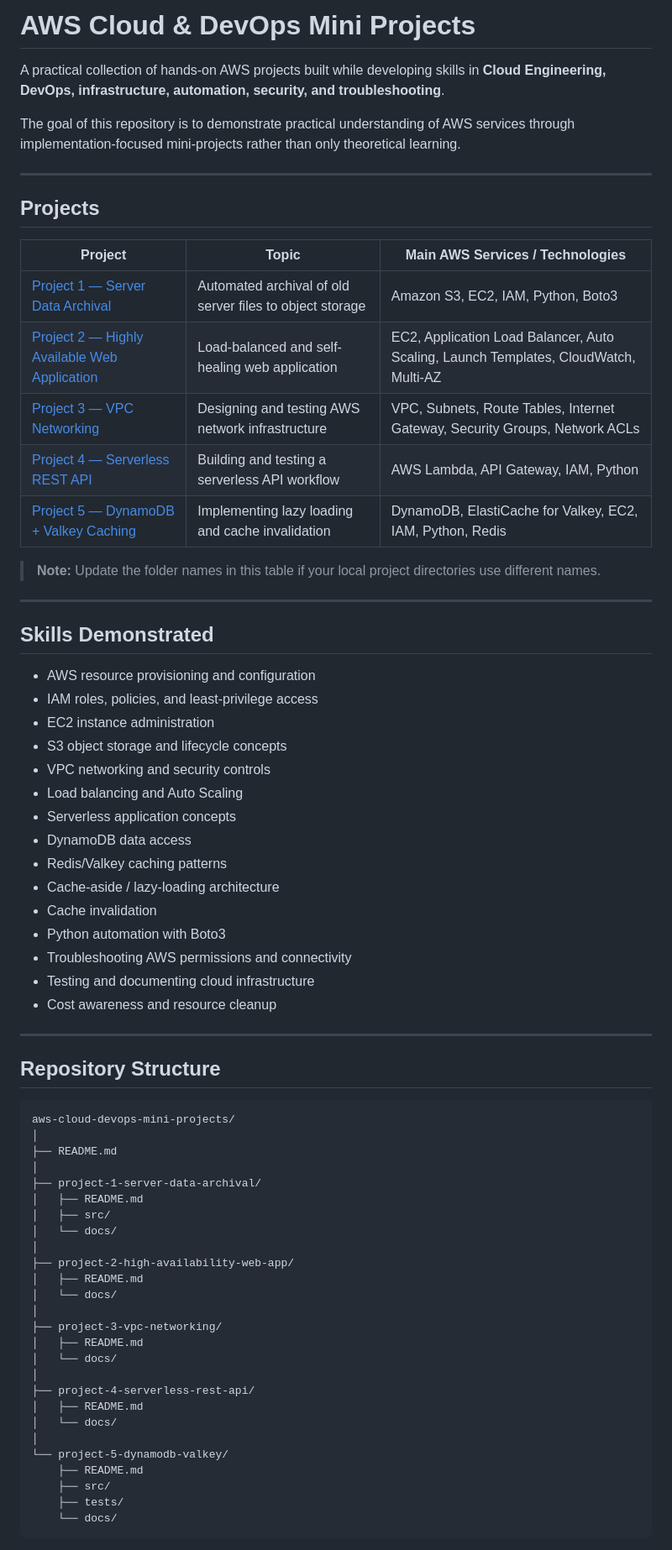
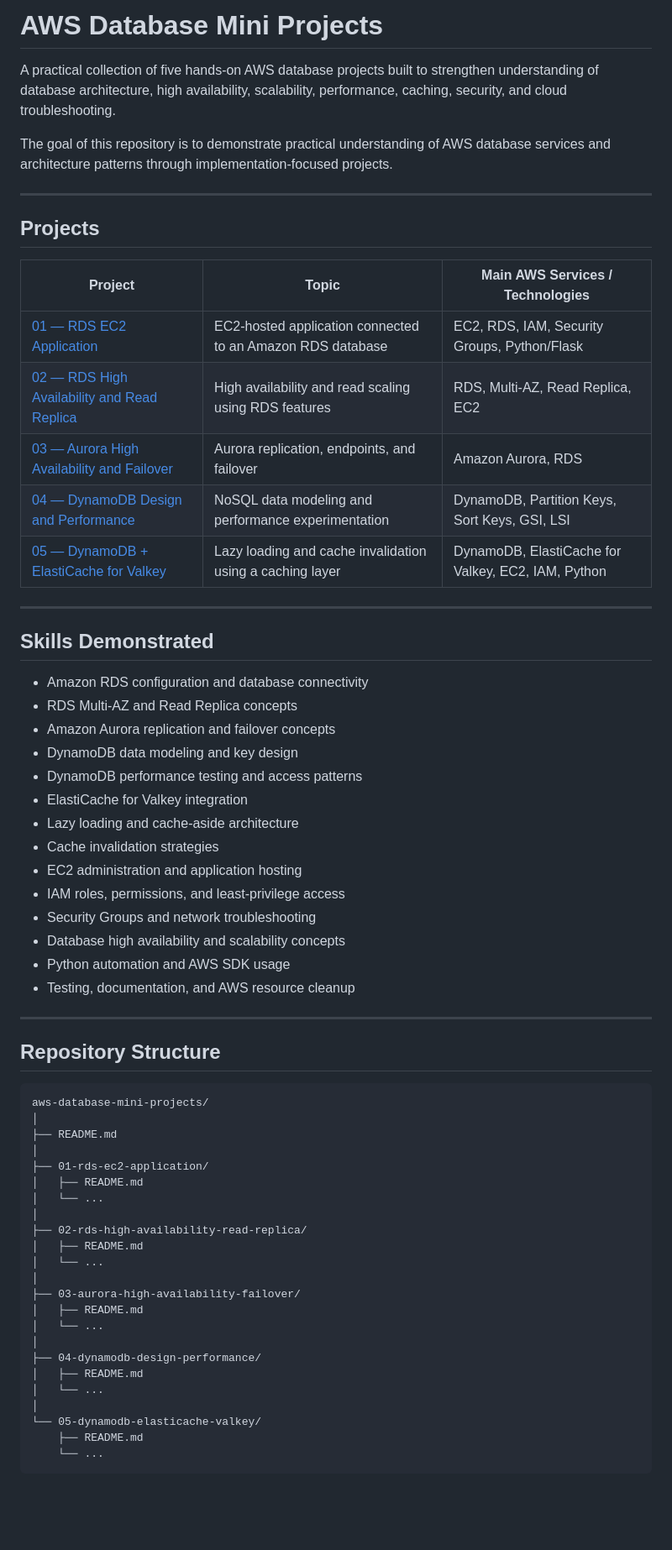
Before and after one commit to tejasshinkar/Aws-Database-mini-projects, a Markdown page: AWS-Database-Mini-projects.md, the part around one of its changes. Shown at 84% size. Rendered like a GitHub page; blank space fills up the shorter version.

Commit message:
Update database projects README

````diff
--- a/AWS-Database-Mini-projects.md
+++ b/AWS-Database-Mini-projects.md
@@ -1,8 +1,8 @@
-# AWS Cloud & DevOps Mini Projects
+# AWS Database Mini Projects
 
-A practical collection of hands-on AWS projects built while developing skills in **Cloud Engineering, DevOps, infrastructure, automation, security, and troubleshooting**.
+A practical collection of five hands-on AWS database projects built to strengthen understanding of database architecture, high availability, scalability, performance, caching, security, and cloud troubleshooting.
 
-The goal of this repository is to demonstrate practical understanding of AWS services through implementation-focused mini-projects rather than only theoretical learning.
+The goal of this repository is to demonstrate practical understanding of AWS database services and architecture patterns through implementation-focused projects.
 
 ---
 
@@ -10,64 +10,58 @@ The goal of this repository is to demonstrate practical understanding of AWS ser
 
 | Project | Topic | Main AWS Services / Technologies |
 |---|---|---|
-| [Project 1 — Server Data Archival](./project-1-server-data-archival/) | Automated archival of old server files to object storage | Amazon S3, EC2, IAM, Python, Boto3 |
-| [Project 2 — Highly Available Web Application](./project-2-high-availability-web-app/) | Load-balanced and self-healing web application | EC2, Application Load Balancer, Auto Scaling, Launch Templates, CloudWatch, Multi-AZ |
-| [Project 3 — VPC Networking](./project-3-vpc-networking/) | Designing and testing AWS network infrastructure | VPC, Subnets, Route Tables, Internet Gateway, Security Groups, Network ACLs |
-| [Project 4 — Serverless REST API](./project-4-serverless-rest-api/) | Building and testing a serverless API workflow | AWS Lambda, API Gateway, IAM, Python |
-| [Project 5 — DynamoDB + Valkey Caching](./project-5-dynamodb-valkey/) | Implementing lazy loading and cache invalidation | DynamoDB, ElastiCache for Valkey, EC2, IAM, Python, Redis |
-
-> **Note:** Update the folder names in this table if your local project directories use different names.
+| [01 — RDS EC2 Application](./01-rds-ec2-application/) | EC2-hosted application connected to an Amazon RDS database | EC2, RDS, IAM, Security Groups, Python/Flask |
+| [02 — RDS High Availability and Read Replica](./02-rds-high-availability-read-replica/) | High availability and read scaling using RDS features | RDS, Multi-AZ, Read Replica, EC2 |
+| [03 — Aurora High Availability and Failover](./03-aurora-high-availability-failover/) | Aurora replication, endpoints, and failover | Amazon Aurora, RDS |
+| [04 — DynamoDB Design and Performance](./04-dynamodb-design-performance/) | NoSQL data modeling and performance experimentation | DynamoDB, Partition Keys, Sort Keys, GSI, LSI |
+| [05 — DynamoDB + ElastiCache for Valkey](./05-dynamodb-elasticache-valkey/) | Lazy loading and cache invalidation using a caching layer | DynamoDB, ElastiCache for Valkey, EC2, IAM, Python |
 
 ---
 
 ## Skills Demonstrated
 
-- AWS resource provisioning and configuration
-- IAM roles, policies, and least-privilege access
-- EC2 instance administration
-- S3 object storage and lifecycle concepts
-- VPC networking and security controls
-- Load balancing and Auto Scaling
-- Serverless application concepts
-- DynamoDB data access
-- Redis/Valkey caching patterns
-- Cache-aside / lazy-loading architecture
-- Cache invalidation
-- Python automation with Boto3
-- Troubleshooting AWS permissions and connectivity
-- Testing and documenting cloud infrastructure
-- Cost awareness and resource cleanup
+- Amazon RDS configuration and database connectivity
+- RDS Multi-AZ and Read Replica concepts
+- Amazon Aurora replication and failover concepts
+- DynamoDB data modeling and key design
+- DynamoDB performance testing and access patterns
+- ElastiCache for Valkey integration
+- Lazy loading and cache-aside architecture
+- Cache invalidation strategies
+- EC2 administration and application hosting
+- IAM roles, permissions, and least-privilege access
+- Security Groups and network troubleshooting
+- Database high availability and scalability concepts
+- Python automation and AWS SDK usage
+- Testing, documentation, and AWS resource cleanup
 
 ---
 
 ## Repository Structure
 
 ```text
-aws-cloud-devops-mini-projects/
+aws-database-mini-projects/
 │
 ├── README.md
 │
-├── project-1-server-data-archival/
+├── 01-rds-ec2-application/
 │   ├── README.md
-│   ├── src/
-│   └── docs/
+│   └── ...
 │
-├── project-2-high-availability-web-app/
+├── 02-rds-high-availability-read-replica/
 │   ├── README.md
-│   └── docs/
+│   └── ...
 │
-├── project-3-vpc-networking/
+├── 03-aurora-high-availability-failover/
 │   ├── README.md
-│   └── docs/
+│   └── ...
 │
-├── project-4-serverless-rest-api/
+├── 04-dynamodb-design-performance/
 │   ├── README.md
-│   └── docs/
+│   └── ...
 │
-└── project-5-dynamodb-valkey/
+└── 05-dynamodb-elasticache-valkey/
     ├── README.md
-    ├── src/
-    ├── tests/
-    └── docs/
+    └── ...
 ```
 
````
Also changed, not shown: other parts of AWS-Database-Mini-projects.md (+18 -18 lines).
